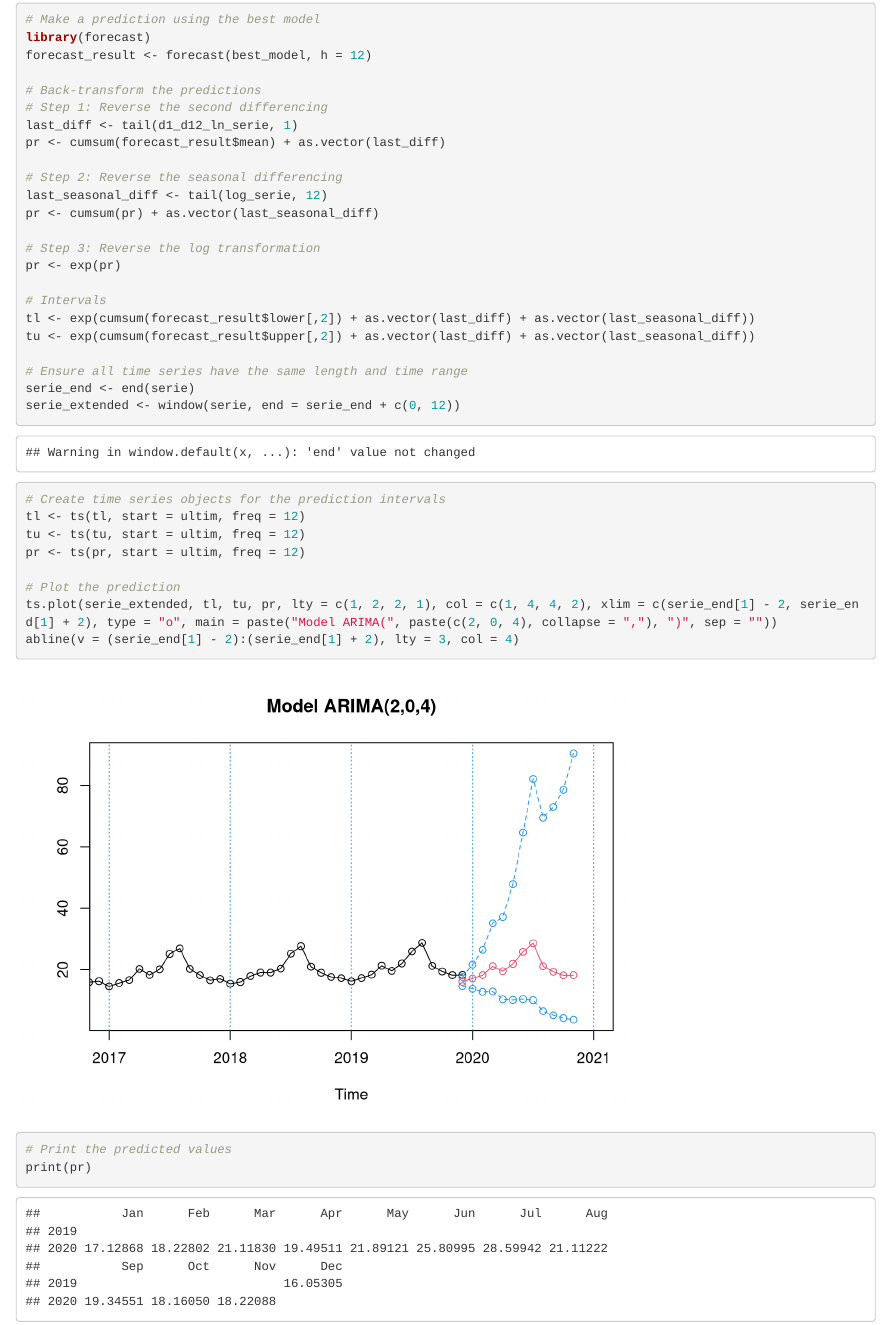
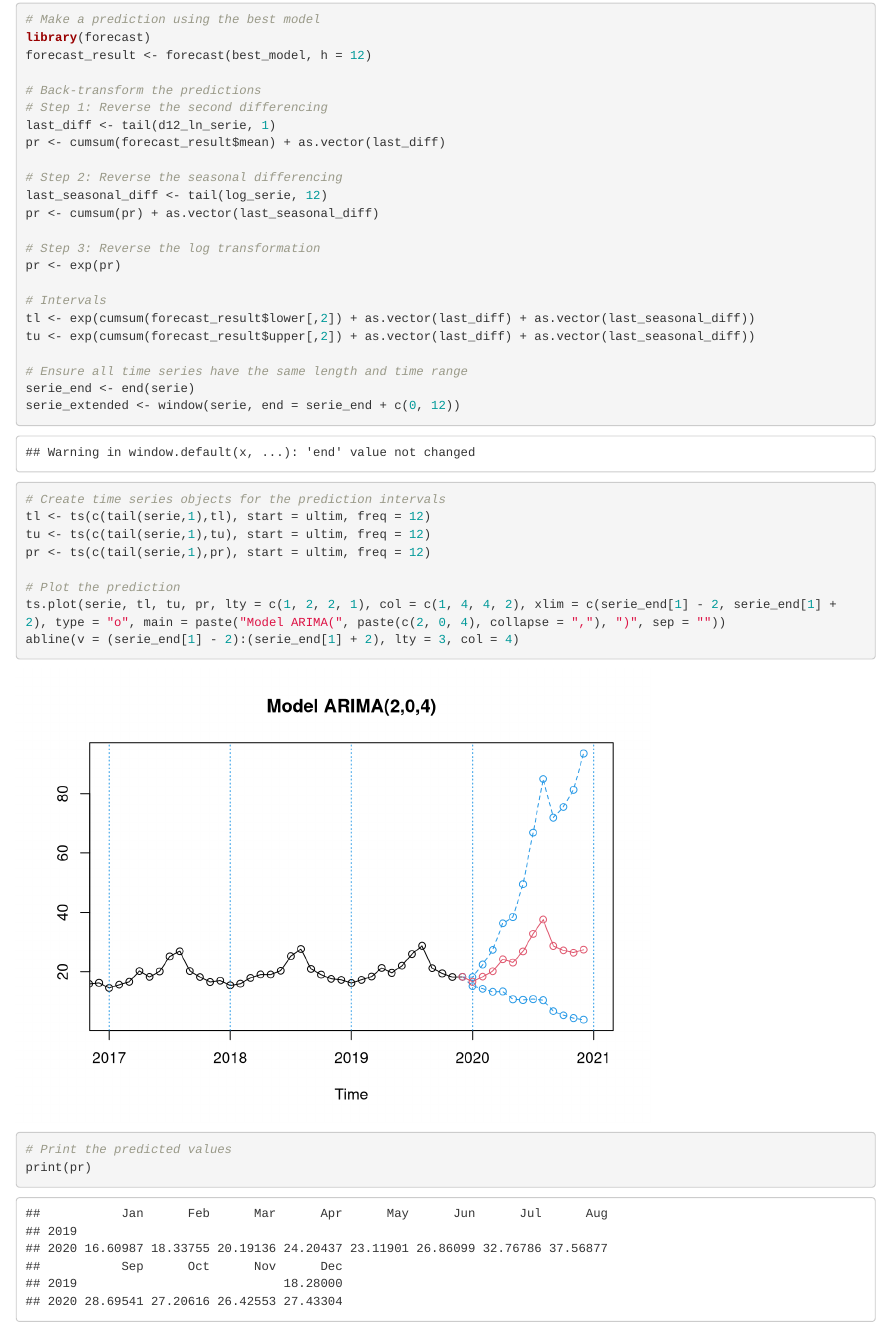
Before and after one commit to agl2000/ASM_timeseries, an R Markdown document (timeseries_project.Rmd): the page in a window 1100 px wide, from 10170 px down. Rendered offline with R 4.5, knitr and Pandoc, with nearby package versions.

Commit message:
Arreglar prediccio

```diff
--- a/timeseries_project.Rmd
+++ b/timeseries_project.Rmd
@@ -504,7 +504,7 @@ forecast_result <- forecast(best_model, h = 12)
 
 # Back-transform the predictions
 # Step 1: Reverse the second differencing
-last_diff <- tail(d1_d12_ln_serie, 1)
+last_diff <- tail(d12_ln_serie, 1)
 pr <- cumsum(forecast_result$mean) + as.vector(last_diff)
 
 # Step 2: Reverse the seasonal differencing
@@ -523,12 +523,12 @@ serie_end <- end(serie)
 serie_extended <- window(serie, end = serie_end + c(0, 12))
 
 # Create time series objects for the prediction intervals
-tl <- ts(tl, start = ultim, freq = 12)
-tu <- ts(tu, start = ultim, freq = 12)
-pr <- ts(pr, start = ultim, freq = 12)
+tl <- ts(c(tail(serie,1),tl), start = ultim, freq = 12)
+tu <- ts(c(tail(serie,1),tu), start = ultim, freq = 12)
+pr <- ts(c(tail(serie,1),pr), start = ultim, freq = 12)
 
 # Plot the prediction
-ts.plot(serie_extended, tl, tu, pr, lty = c(1, 2, 2, 1), col = c(1, 4, 4, 2), xlim = c(serie_end[1] - 2, serie_end[1] + 2), type = "o", main = paste("Model ARIMA(", paste(c(2, 0, 4), collapse = ","), ")", sep = ""))
+ts.plot(serie, tl, tu, pr, lty = c(1, 2, 2, 1), col = c(1, 4, 4, 2), xlim = c(serie_end[1] - 2, serie_end[1] + 2), type = "o", main = paste("Model ARIMA(", paste(c(2, 0, 4), collapse = ","), ")", sep = ""))
 abline(v = (serie_end[1] - 2):(serie_end[1] + 2), lty = 3, col = 4)
 
 # Print the predicted values
```
